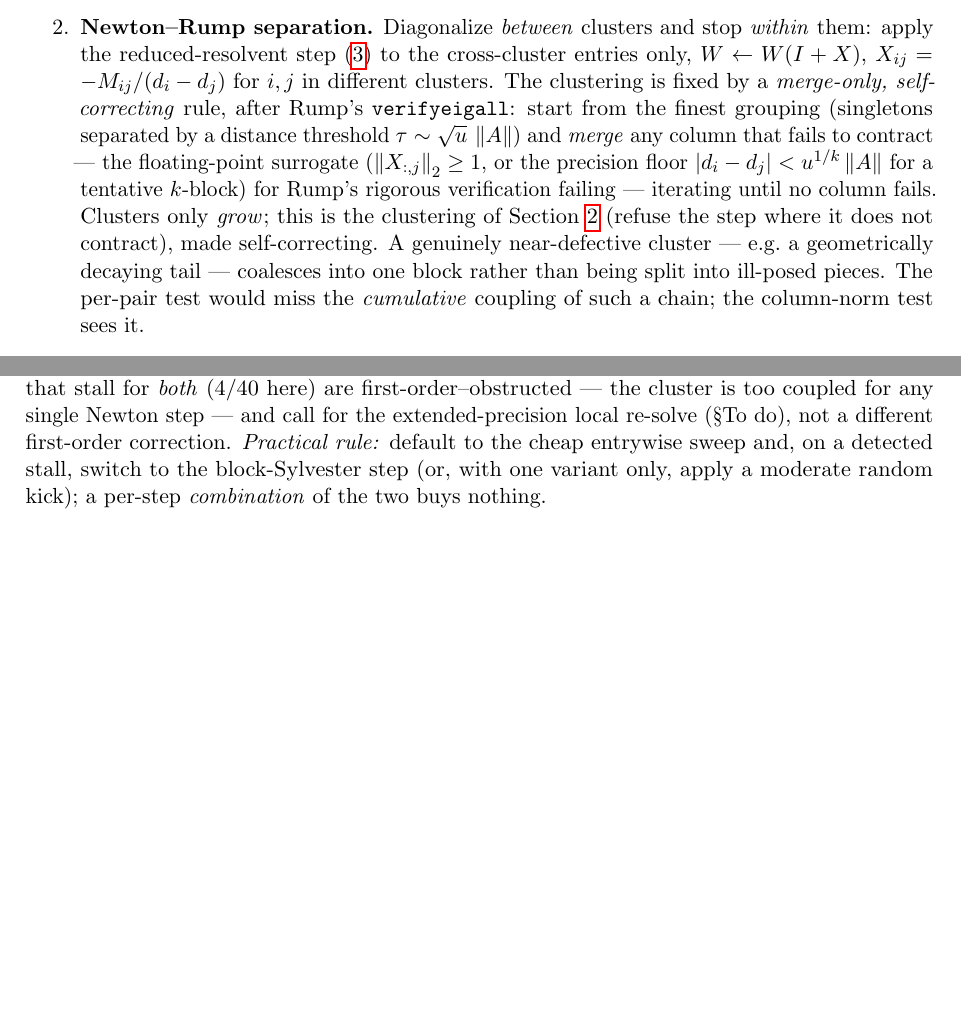
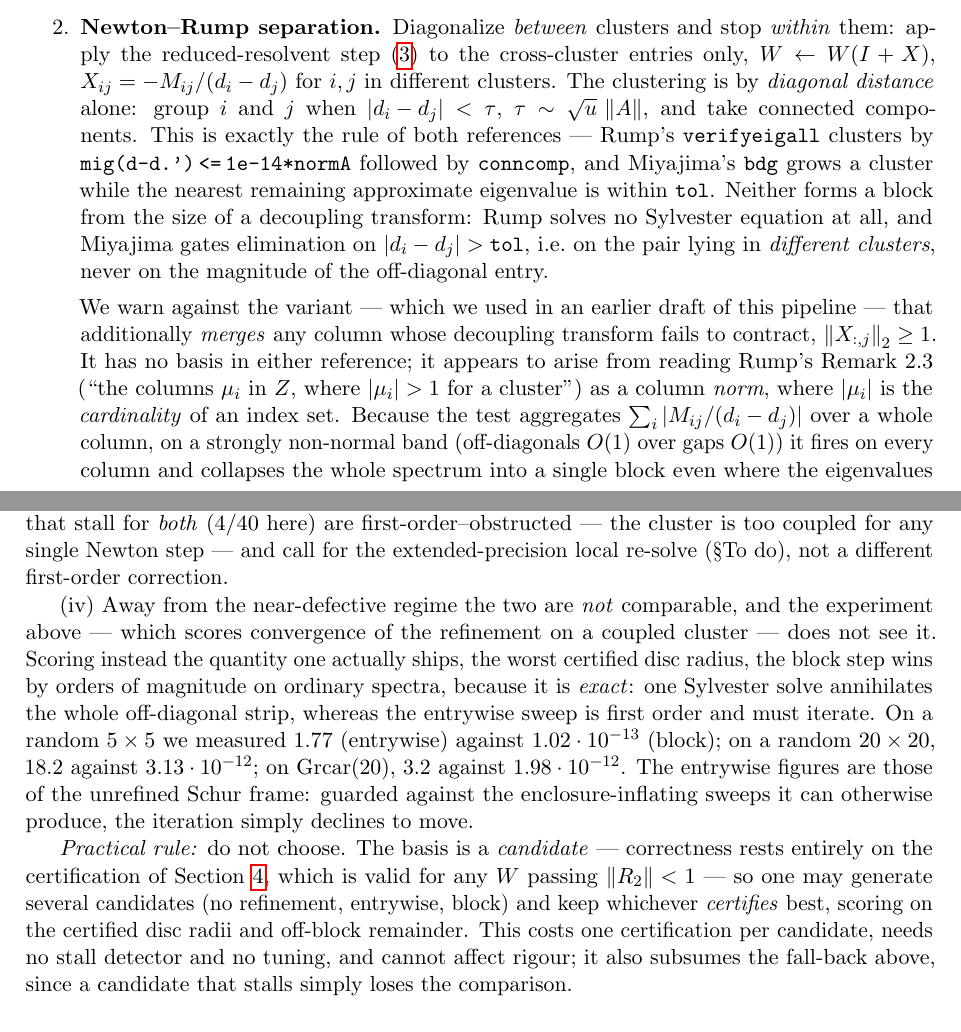
Before and after one commit to JuliaBallArithmetic/RigorousPseudospectra.jl, a LaTeX paper (draft.tex): two parts of pages 3 and 4 of 18 before the commit and two parts of pages 3 and 5 of 19 after it, joined at a grey line, cut so that both start at the same text, the shorter picture padded with empty space. Compiled offline with pdfLaTeX.

Commit message:
draft: correct the clustering attribution; add the candidate-selection rule
The algorithm section attributed the merge-only clustering to Rump's
verifyeigall and used ‖X[:,j]‖₂ ≥ 1 as a surrogate for "Rump's rigorous
verification failing". Checking the primary sources, neither reference does
this:

  * Rump (2022a) clusters by mig(d-d.') <= 1e-14*normA followed by conncomp —
    diagonal distance only — and solves no Sylvester equation anywhere in the
    paper, so there is no decoupling transform whose column norm could be tested;
  * Miyajima (2014a) grows a cluster while the nearest remaining approximate
    eigenvalue is within tol, and gates elimination on |dᵢ-dⱼ| > tol, i.e. on the
    pair lying in different clusters — never on the magnitude of the off-diagonal.

The column-norm variant appears to come from reading Rump's Remark 2.3 ("the
columns µᵢ in Z, where |µᵢ| > 1 for a cluster") as a column norm, where |µᵢ| is
the cardinality of an index set. Since the test aggregates Σᵢ|Mᵢⱼ/(dᵢ-dⱼ)| over a
whole column, on a strongly non-normal band it fires on every column and
collapses the spectrum into one block even where it is plainly separable. The
text now states the distance rule as both references give it, and warns against
the variant explicitly.

Remark rem:exp keeps its experiment — which scores convergence on a
near-defective cluster — and gains a part (iv) for the regime it does not see.
Scored on the worst certified disc radius, the block step wins by orders of
magnitude on ordinary spectra because it is exact: entrywise 1.77 vs block
1.02e-13 (random 5x5), 18.2 vs 3.13e-12 (20x20), 3.2 vs 1.98e-12 (Grcar 20).

The practical rule is replaced. Instead of defaulting to entrywise and switching
on a detected stall, generate several candidates and keep whichever certifies
best: the basis is a candidate, correctness rests on the certification, so the
choice cannot affect rigour, needs no stall detector, and subsumes the fall-back
since a stalled candidate loses the comparison.

```diff
--- a/draft.tex
+++ b/draft.tex
@@ -193,15 +193,22 @@ matrix products.
   \item \textbf{Newton--Rump separation.} Diagonalize \emph{between} clusters and stop
     \emph{within} them: apply the reduced-resolvent step \eqref{eq:correction} to the
     cross-cluster entries only, $W\leftarrow W(I+X)$, $X_{ij}=-M_{ij}/(d_i-d_j)$ for $i,j$
-    in different clusters. The clustering is fixed by a \emph{merge-only,
-    self-correcting} rule, after Rump's \texttt{verifyeigall}: start from the finest
-    grouping (singletons separated by a distance threshold $\tau\sim\sqrt u\,\norm A$) and
-    \emph{merge} any column that fails to contract --- the floating-point surrogate
-    ($\norm{X_{:,j}}_2\ge 1$, or the precision floor $\abs{d_i-d_j}<u^{1/k}\norm A$ for a
-    tentative $k$-block) for Rump's rigorous verification failing --- iterating until no
-    column fails. Clusters only \emph{grow}; this is the clustering of
-    Section~\ref{sec:geom} (refuse the step where it does not contract), made
-    self-correcting. A genuinely near-defective cluster --- e.g.\ a geometrically decaying
-    tail --- coalesces into one block rather than being split into ill-posed pieces. The
-    per-pair test would miss the \emph{cumulative} coupling of such a chain; the
-    column-norm test sees it.
+    in different clusters. The clustering is by \emph{diagonal distance} alone: group
+    $i$ and $j$ when $\abs{d_i-d_j}<\tau$, $\tau\sim\sqrt u\,\norm A$, and take connected
+    components. This is exactly the rule of both references --- Rump's
+    \texttt{verifyeigall} clusters by \texttt{mig(d-d.')\,<=\,1e-14*normA} followed by
+    \texttt{conncomp}, and Miyajima's \texttt{bdg} grows a cluster while the nearest
+    remaining approximate eigenvalue is within \texttt{tol}. Neither forms a block from
+    the size of a decoupling transform: Rump solves no Sylvester equation at all, and
+    Miyajima gates elimination on $\abs{d_i-d_j}>\texttt{tol}$, i.e.\ on the pair lying in
+    \emph{different clusters}, never on the magnitude of the off-diagonal entry.
+
+    We warn against the variant --- which we used in an earlier draft of this pipeline ---
+    that additionally \emph{merges} any column whose decoupling transform fails to
+    contract, $\norm{X_{:,j}}_2\ge 1$. It has no basis in either reference; it appears to
+    arise from reading Rump's Remark~2.3 (``the columns $\mu_i$ in $Z$, where
+    $\abs{\mu_i}>1$ for a cluster'') as a column \emph{norm}, where $\abs{\mu_i}$ is the
+    \emph{cardinality} of an index set. Because the test aggregates
+    $\sum_i\abs{M_{ij}/(d_i-d_j)}$ over a whole column, on a strongly non-normal band
+    (off-diagonals $O(1)$ over gaps $O(1)$) it fires on every column and collapses the
+    whole spectrum into a single block even where the eigenvalues are plainly separable.
@@ -270,9 +280,27 @@ stall and vice versa, this fall-back recovers the disjoint failures
 ($36/40$), parameter-free. The few bases that stall for \emph{both} ($4/40$ here) are
 first-order--obstructed --- the cluster is too coupled for any single Newton step ---
 and call for the extended-precision local re-solve (\S To~do), not a different
-first-order correction. \emph{Practical rule:} default to the cheap entrywise sweep and,
-on a detected stall, switch to the block-Sylvester step (or, with one variant only,
-apply a moderate random kick); a per-step \emph{combination} of the two buys nothing.
+first-order correction.
+
+(iv) Away from the near-defective regime the two are \emph{not} comparable, and the
+experiment above --- which scores convergence of the refinement on a coupled cluster ---
+does not see it. Scoring instead the quantity one actually ships, the worst certified
+disc radius, the block step wins by orders of magnitude on ordinary spectra, because it
+is \emph{exact}: one Sylvester solve annihilates the whole off-diagonal strip, whereas
+the entrywise sweep is first order and must iterate. On a random $5\times5$ we measured
+$1.77$ (entrywise) against $1.02\cdot10^{-13}$ (block); on a random $20\times20$, $18.2$
+against $3.13\cdot10^{-12}$; on Grcar$(20)$, $3.2$ against $1.98\cdot10^{-12}$. The
+entrywise figures are those of the unrefined Schur frame: guarded against the
+enclosure-inflating sweeps it can otherwise produce, the iteration simply declines to
+move.
+
+\emph{Practical rule:} do not choose. The basis is a \emph{candidate} --- correctness
+rests entirely on the certification of Section~\ref{sec:rigor}, which is valid for any
+$W$ passing $\norm{R_2}<1$ --- so one may generate several candidates (no refinement,
+entrywise, block) and keep whichever \emph{certifies} best, scoring on the certified
+disc radii and off-block remainder. This costs one certification per candidate, needs no
+stall detector and no tuning, and cannot affect rigour; it also subsumes the fall-back
+above, since a candidate that stalls simply loses the comparison.
 \end{remark}
 
 \paragraph{Certification.} On the final $W$, with the block-diagonal candidate
```
Also changed, not shown: draft.tex (3 more changed lines).
